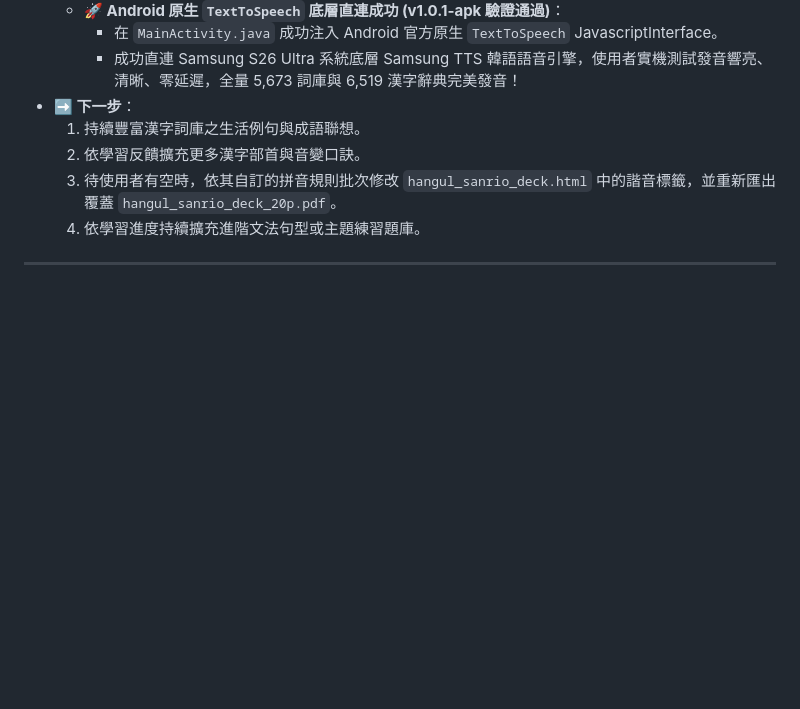
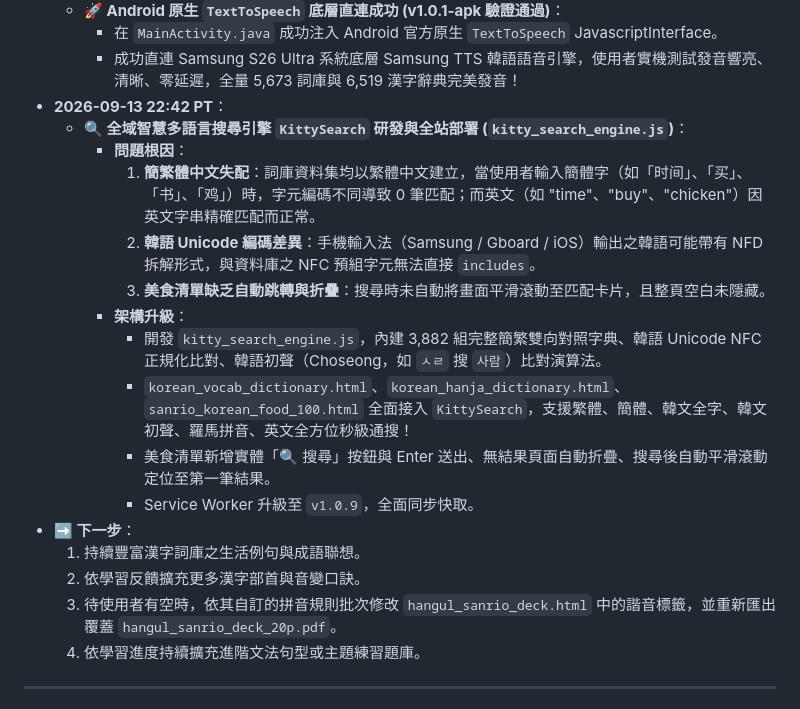
Before and after one commit to kitty-sin/sanrio-korean-learning, a Markdown page: handoff.md, the part around one of its changes. GitHub-like rendering; blank space fills up the shorter version.

Commit message:
docs: document KittySearch multi-lingual search engine and v1.0.9 update in AGENTS.md and handoff.md

```diff
--- a/handoff.md
+++ b/handoff.md
@@ -130,6 +130,17 @@
   - **🚀 Android 原生 `TextToSpeech` 底層直連成功 (v1.0.1-apk 驗證通過)**：
     - 在 `MainActivity.java` 成功注入 Android 官方原生 `TextToSpeech` JavascriptInterface。
     - 成功直連 Samsung S26 Ultra 系統底層 Samsung TTS 韓語語音引擎，使用者實機測試發音響亮、清晰、零延遲，全量 5,673 詞庫與 6,519 漢字辭典完美發音！
+- **2026-09-13 22:42 PT**：
+  - **🔍 全域智慧多語言搜尋引擎 `KittySearch` 研發與全站部署 (`kitty_search_engine.js`)**：
+    - **問題根因**：
+      1. **簡繁體中文失配**：詞庫資料集均以繁體中文建立，當使用者輸入簡體字（如「时间」、「买」、「书」、「鸡」）時，字元編碼不同導致 0 筆匹配；而英文（如 "time"、"buy"、"chicken"）因英文字串精確匹配而正常。
+      2. **韓語 Unicode 編碼差異**：手機輸入法（Samsung / Gboard / iOS）輸出之韓語可能帶有 NFD 拆解形式，與資料庫之 NFC 預組字元無法直接 `includes`。
+      3. **美食清單缺乏自動跳轉與折疊**：搜尋時未自動將畫面平滑滾動至匹配卡片，且整頁空白未隱藏。
+    - **架構升級**：
+      - 開發 `kitty_search_engine.js`，內建 3,882 組完整簡繁雙向對照字典、韓語 Unicode NFC 正規化比對、韓語初聲（Choseong，如 `ㅅㄹ` 搜 `사람`）比對演算法。
+      - `korean_vocab_dictionary.html`、`korean_hanja_dictionary.html`、`sanrio_korean_food_100.html` 全面接入 `KittySearch`，支援繁體、簡體、韓文全字、韓文初聲、羅馬拼音、英文全方位秒級通搜！
+      - 美食清單新增實體「🔍 搜尋」按鈕與 Enter 送出、無結果頁面自動折疊、搜尋後自動平滑滾動定位至第一筆結果。
+      - Service Worker 升級至 `v1.0.9`，全面同步快取。
 - **➡️ 下一步**：
   1. 持續豐富漢字詞庫之生活例句與成語聯想。
   2. 依學習反饋擴充更多漢字部首與音變口訣。
```
Also changed, not shown: other parts of handoff.md (+1 -1 lines), AGENTS.md (+1 -0 lines).
